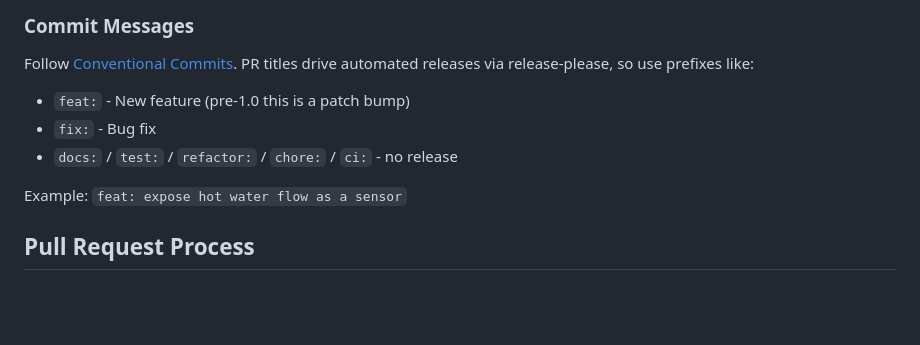
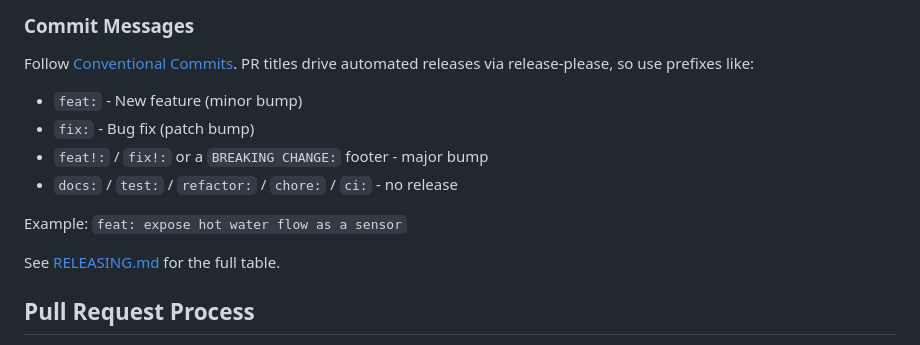
Before and after one commit to tbaur/homebridge-navilink, a Markdown page: CONTRIBUTING.md, the part around the change. GitHub-like rendering; blank space fills up the shorter version.

Commit message:
docs: treat 1.0 as the supported line
Security support, contributor bump rules and leftover 0.1 release notes were still written for the preview line.

```diff
--- a/CONTRIBUTING.md
+++ b/CONTRIBUTING.md
@@ -66,11 +66,14 @@ The suite never touches the network. It also refuses to run if `NAVILINK_EMAIL`
 
 Follow [Conventional Commits](https://www.conventionalcommits.org). PR titles drive automated releases via release-please, so use prefixes like:
 
-- `feat:` - New feature (pre-1.0 this is a patch bump)
-- `fix:` - Bug fix
+- `feat:` - New feature (minor bump)
+- `fix:` - Bug fix (patch bump)
+- `feat!:` / `fix!:` or a `BREAKING CHANGE:` footer - major bump
 - `docs:` / `test:` / `refactor:` / `chore:` / `ci:` - no release
 
 Example: `feat: expose hot water flow as a sensor`
+
+See [RELEASING.md](RELEASING.md#version-bumps) for the full table.
 
 ## Pull Request Process
 
```
Also changed, not shown: RELEASING.md (+3 -3 lines), SECURITY.md (+4 -3 lines).
